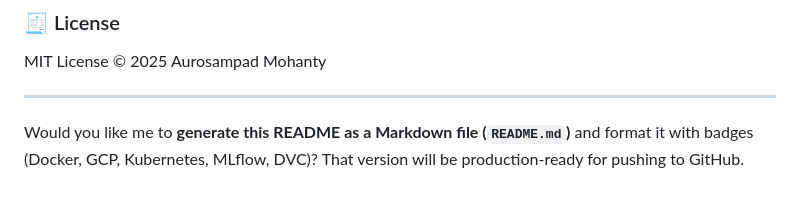
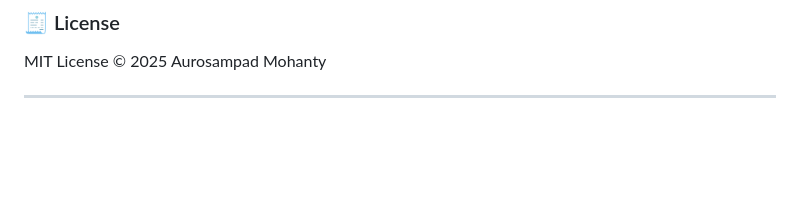
Before and after one commit to Aurosampad/MLOPS_MINOR_PROJECT_GCP, a Markdown page: README.md, the part around the change. Rendered like a GitHub page; blank space fills up the shorter version.

Commit message:
Remove README generation request
Removed request for README generation and formatting.

```diff
--- a/README.md
+++ b/README.md
@@ -271,6 +271,3 @@ The service is exposed via a public load balancer with automatic scaling managed
 MIT License © 2025 Aurosampad Mohanty
 
 ---
-
-Would you like me to **generate this README as a Markdown file (`README.md`)** and format it with badges (Docker, GCP, Kubernetes, MLflow, DVC)?
-That version will be production-ready for pushing to GitHub.
```
